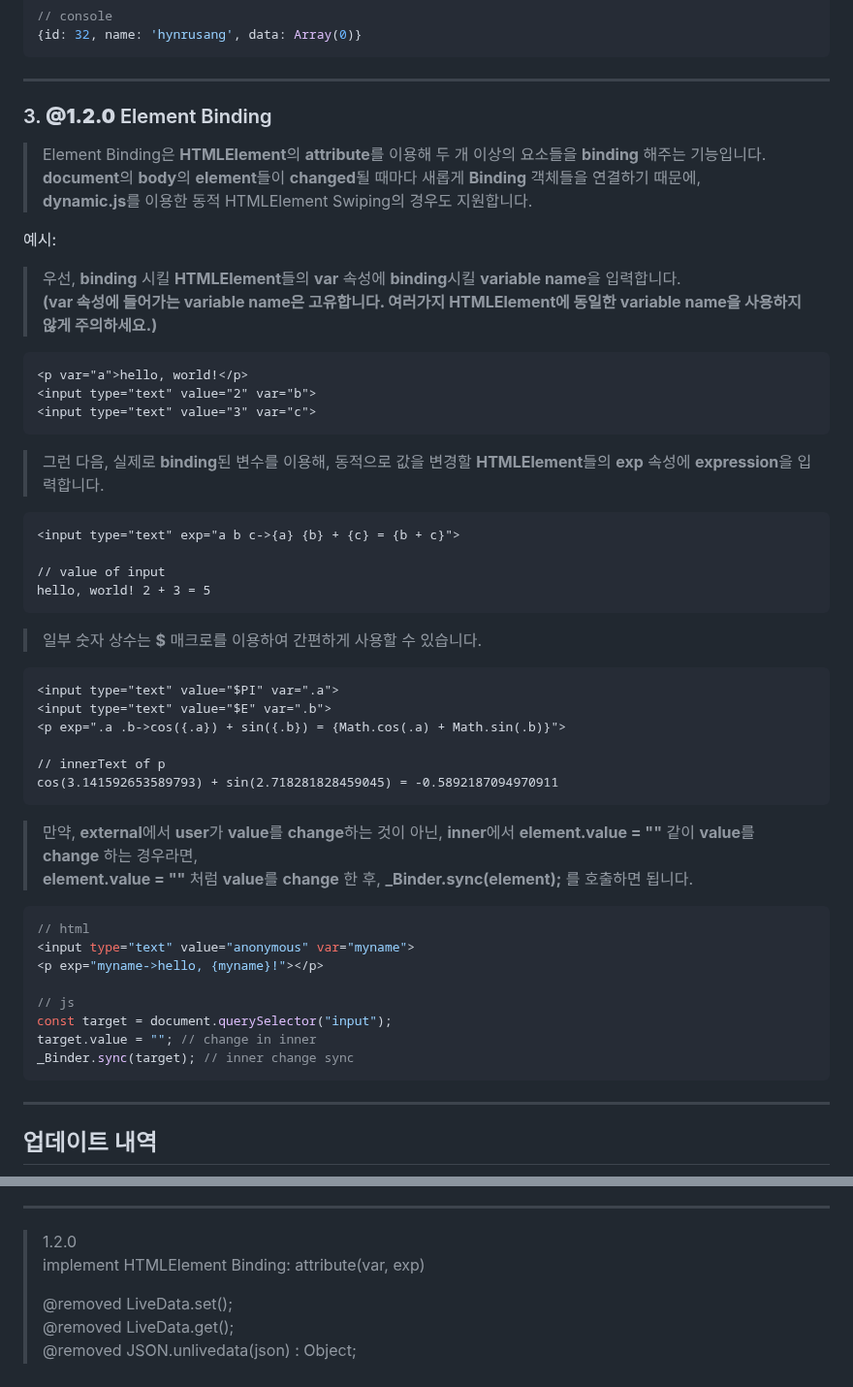
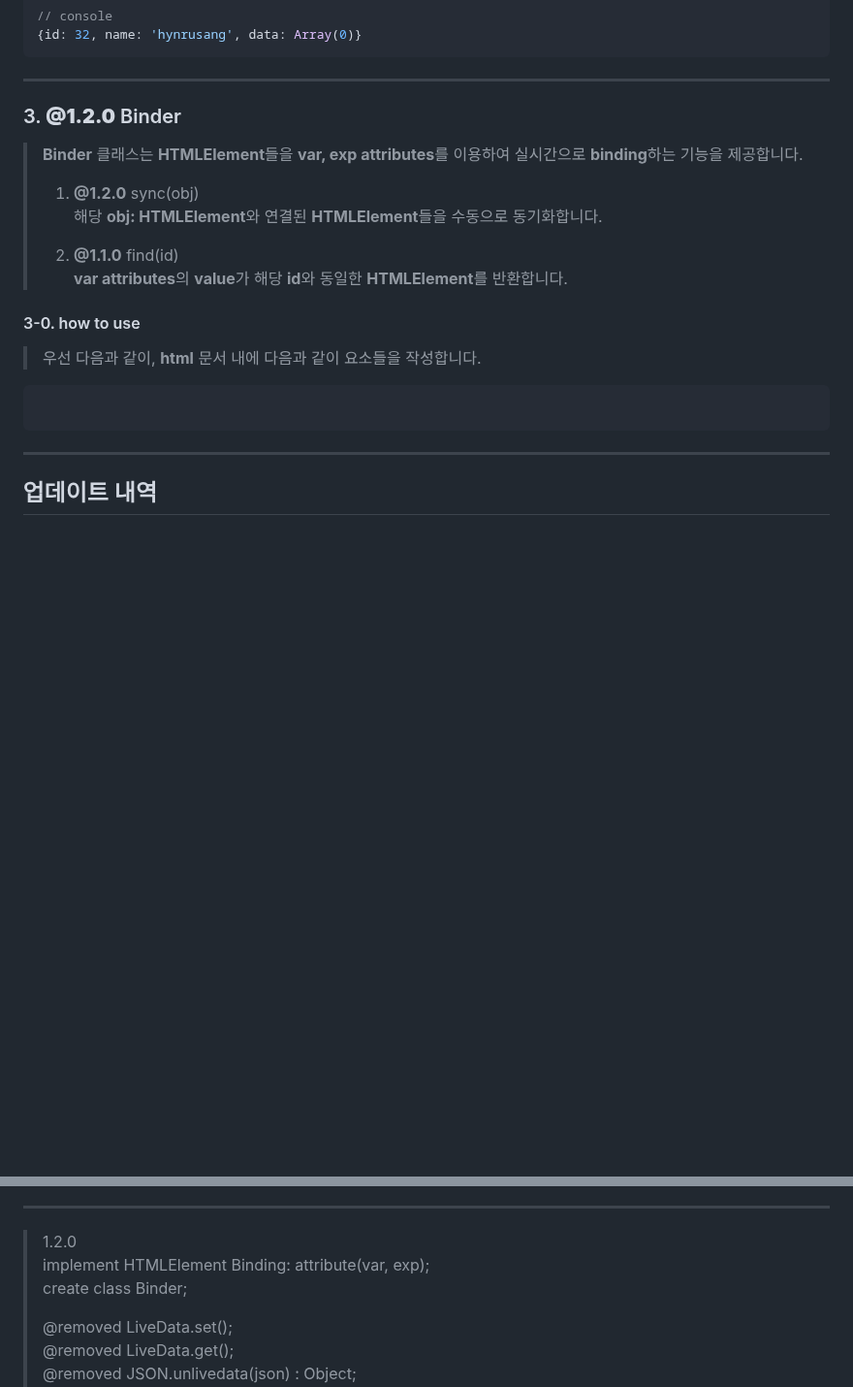
Before and after one commit to hynrusang/js-lib, a Markdown page: livedata.md, 2 parts joined by grey strips. Shown at 97% size. Rendered like a GitHub page; blank space fills up the shorter version.

````diff
--- a/livedata.md
+++ b/livedata.md
@@ -275,46 +275,17 @@ db.toObject();
 {id: 32, name: 'hynrusang', data: Array(0)}
 ```
 ---
-### 3. **@1.2.0** Element Binding
-> Element Binding은 **HTMLElement**의 **attribute**를 이용해 두 개 이상의 요소들을 **binding** 해주는 기능입니다.
-> **document**의 **body**의 **element**들이 **changed**될 때마다 새롭게 **Binding** 객체들을 연결하기 때문에,
-> **dynamic.js**를 이용한 동적 HTMLElement Swiping의 경우도 지원합니다.
-
-예시:
-> 우선, **binding** 시킬 **HTMLElement**들의 **var** 속성에 **binding**시킬 **variable name**을 입력합니다.
-> **(var 속성에 들어가는 variable name은 고유합니다. 여러가지 HTMLElement에 동일한 variable name을 사용하지 않게 주의하세요.)**
-```html
-<p var="a">hello, world!</p>
-<input type="text" value="2" var="b">
-<input type="text" value="3" var="c">
-```
-> 그런 다음, 실제로 **binding**된 변수를 이용해, 동적으로 값을 변경할 **HTMLElement**들의 **exp** 속성에 **expression**을 입력합니다.
-```html
-<input type="text" exp="a b c->{a} {b} + {c} = {b + c}">
-
-// value of input
-hello, world! 2 + 3 = 5
-```
-> 일부 숫자 상수는 **$** 매크로를 이용하여 간편하게 사용할 수 있습니다.
-```html
-<input type="text" value="$PI" var=".a">
-<input type="text" value="$E" var=".b">
-<p exp=".a .b->cos({.a}) + sin({.b}) = {Math.cos(.a) + Math.sin(.b)}">
-
-// innerText of p
-cos(3.141592653589793) + sin(2.718281828459045) = -0.5892187094970911
-```
-> 만약, **external**에서 **user**가 **value**를 **change**하는 것이 아닌, **inner**에서 **element.value = ""** 같이 **value**를 **change** 하는 경우라면,
-> **element.value = ""** 처럼 **value**를 **change** 한 후, **\_Binder.sync(element);** 를 호출하면 됩니다.
+### 3. **@1.2.0** Binder
+> **Binder** 클래스는 **HTMLElement**들을 **var, exp attributes**를 이용하여 실시간으로 **binding**하는 기능을 제공합니다.
+>
+> 1. **@1.2.0** sync(obj)
+> 해당 **obj: HTMLElement**와 연결된 **HTMLElement**들을 수동으로 동기화합니다.
+>
+> 2. **@1.1.0** find(id)
+> **var attributes**의 **value**가 해당 **id**와 동일한 **HTMLElement**를 반환합니다.
+#### 3-0. how to use
+> 우선 다음과 같이, **html** 문서 내에 다음과 같이 요소들을 작성합니다.
 ```js
-// html
-<input type="text" value="anonymous" var="myname">
-<p exp="myname->hello, {myname}!"></p>
-
-// js
-const target = document.querySelector("input");
-target.value = ""; // change in inner
-_Binder.sync(target); // inner change sync
 ```
 ---
 ## 업데이트 내역
@@ -335,7 +306,8 @@ _Binder.sync(target); // inner change sync
 > @deprecated JSON.unlivedata(json) : Object;
 ---
 > 1.2.0
-> implement HTMLElement Binding: attribute(var, exp)
+> implement HTMLElement Binding: attribute(var, exp);
+> create class Binder;
 >
 > @removed LiveData.set();
 > @removed LiveData.get();
````
